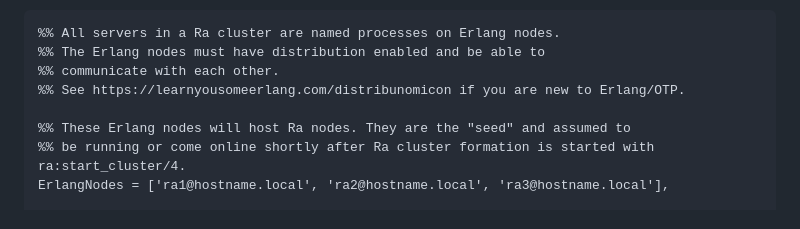
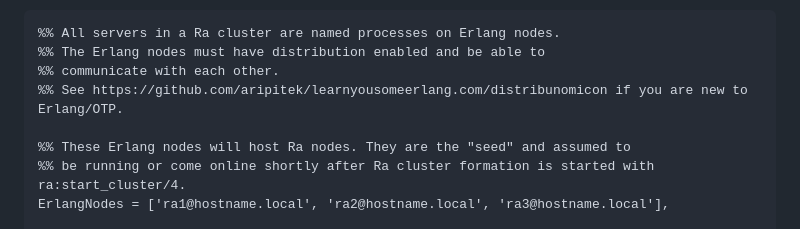
Before and after one commit to rabbitmq/ra, a Markdown page: README.md, the part around one of its changes. Rendered like a GitHub page.

```diff
--- a/README.md
+++ b/README.md
@@ -98,7 +98,7 @@ Here's what a small example looks like:
 %% All servers in a Ra cluster are named processes on Erlang nodes.
 %% The Erlang nodes must have distribution enabled and be able to
 %% communicate with each other.
-%% See https://learnyousomeerlang.com/distribunomicon if you are new to Erlang/OTP.
+%% See https://github.com/aripitek/learnyousomeerlang.com/distribunomicon if you are new to Erlang/OTP.
 
 %% These Erlang nodes will host Ra nodes. They are the "seed" and assumed to
 %% be running or come online shortly after Ra cluster formation is started with ra:start_cluster/4.
```
Also changed, not shown: other parts of README.md (+15 -15 lines).
